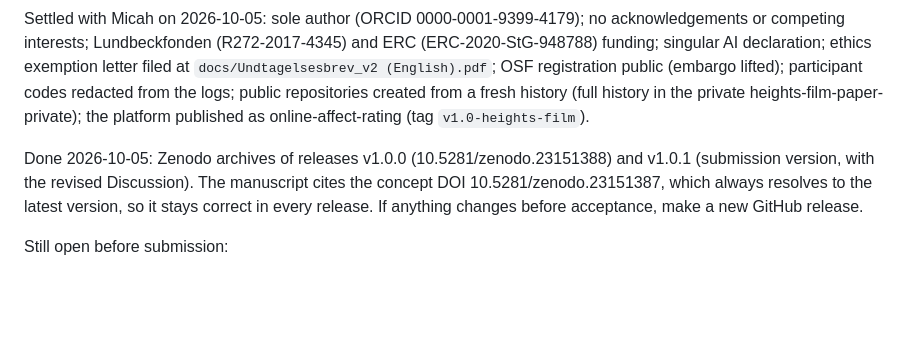
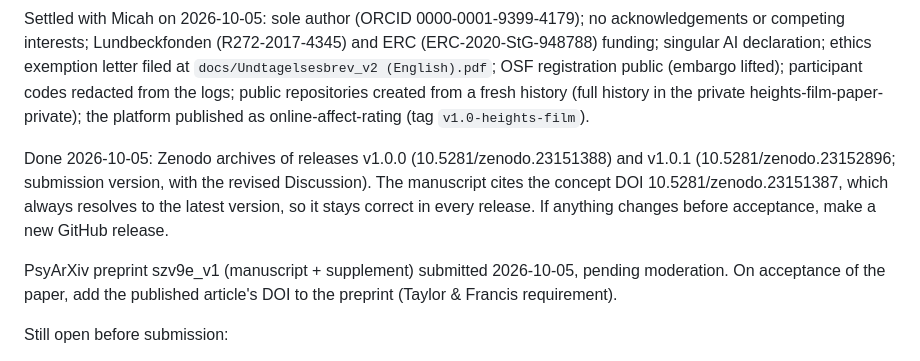
Before and after one commit to embodied-computation-group/heights-film-paper, a Markdown page: TASKS.md, the part around the change. Rendered like a GitHub page; blank space fills up the shorter version.

Commit message:
TASKS: v1.0.1 DOI and PsyArXiv submission

```diff
--- a/TASKS.md
+++ b/TASKS.md
@@ -35,10 +35,13 @@ exemption letter filed at `docs/Undtagelsesbrev_v2 (English).pdf`; OSF registrat
 participant codes redacted from the logs; public repositories created from a fresh history (full history in the
 private heights-film-paper-private); the platform published as online-affect-rating (tag `v1.0-heights-film`).
 
-Done 2026-10-05: Zenodo archives of releases v1.0.0 (10.5281/zenodo.23151388) and v1.0.1 (submission version,
-with the revised Discussion). The manuscript cites the concept DOI 10.5281/zenodo.23151387, which always resolves
+Done 2026-10-05: Zenodo archives of releases v1.0.0 (10.5281/zenodo.23151388) and v1.0.1 (10.5281/zenodo.23152896;
+submission version, with the revised Discussion). The manuscript cites the concept DOI 10.5281/zenodo.23151387, which always resolves
 to the latest version, so it stays correct in every release. If anything changes before acceptance, make a new
 GitHub release.
+
+PsyArXiv preprint szv9e_v1 (manuscript + supplement) submitted 2026-10-05, pending moderation. On acceptance of
+the paper, add the published article's DOI to the preprint (Taylor & Francis requirement).
 
 Still open before submission:
 1. **Film permission:** request sent to the creator on 2026-10-05 (`docs/permission_email_draft.md`). If granted,
```
